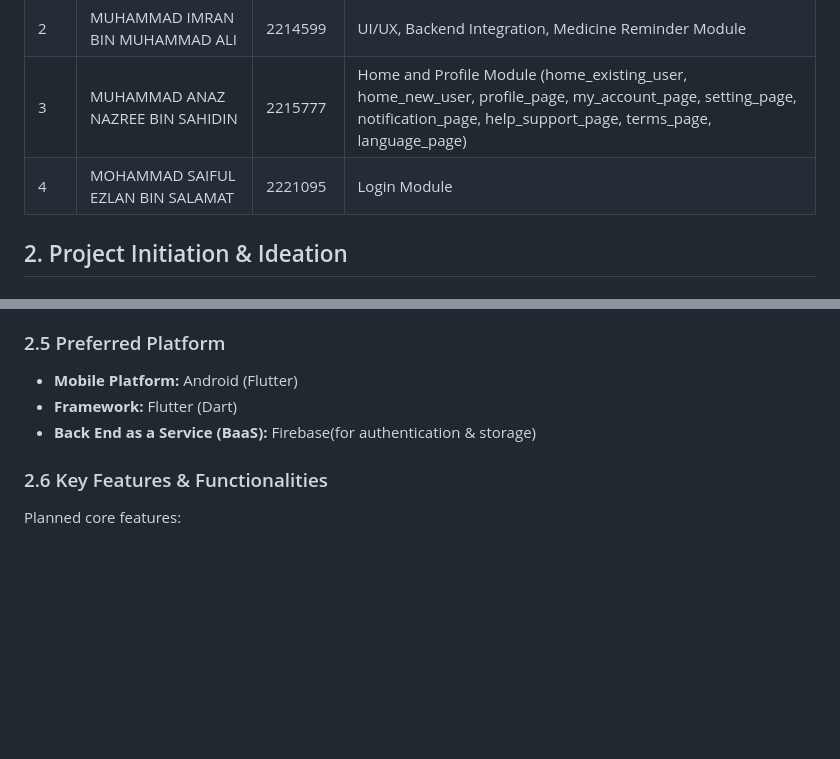
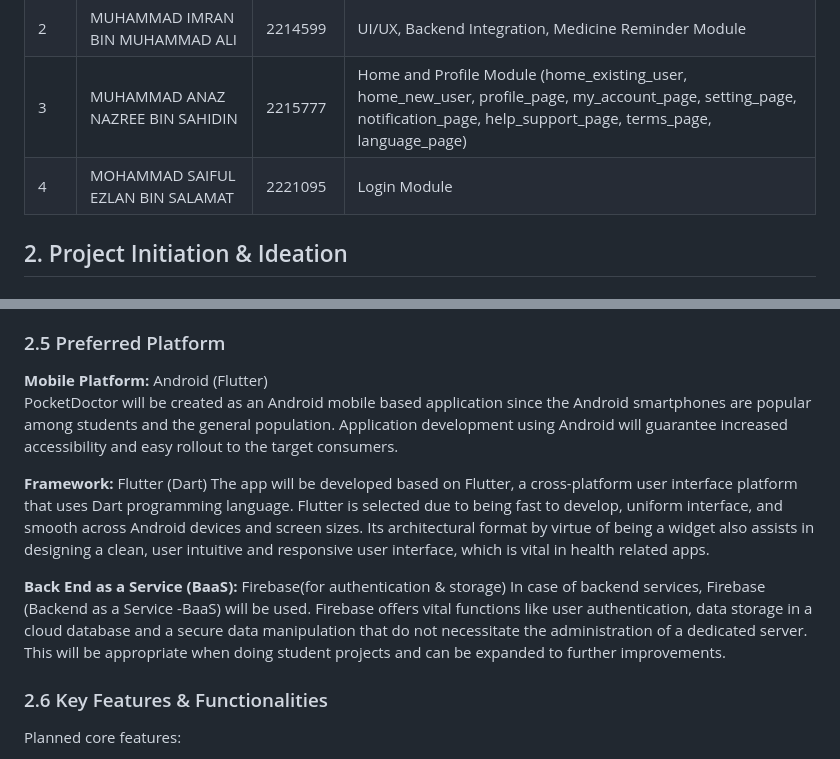
Before and after one commit to jackyrew/Pocket-Doctor, a Markdown page: README.md, 2 parts joined by grey strips. Rendered like a GitHub page; blank space fills up the shorter version.

Commit message:
updated 2.5 giving brief explaination for each
Expanded details on the Login Module and clarified project platform and framework information.

```diff
--- a/README.md
+++ b/README.md
@@ -12,7 +12,7 @@ Group Name: United
 | 1   | MUHAMMAD AFIQ HAMIZAN BIN HAMDAN | 2218411 | Group Leader, Backend Integration, UI/UX, Chatbot Module|
 | 2   | MUHAMMAD IMRAN BIN MUHAMMAD ALI | 2214599 | UI/UX, Backend Integration, Medicine Reminder Module |         |
 | 3   | MUHAMMAD ANAZ NAZREE BIN SAHIDIN | 2215777 |Home and Profile Module (home_existing_user, home_new_user, profile_page, my_account_page, setting_page, notification_page, help_support_page, terms_page, language_page) |
-| 4   | MOHAMMAD SAIFUL EZLAN BIN SALAMAT | 2221095 | Login Module  |
+| 4   | MOHAMMAD SAIFUL EZLAN BIN SALAMAT | 2221095 | Login Module  | ( login_page, signup_page, welcome_page, logic_page, loading_page) |
 
 ## 2. Project Initiation & Ideation
 
@@ -47,9 +47,14 @@ The main objectives of **PocketDoctor** are:
 
 ### 2.5 Preferred Platform
 
-- **Mobile Platform:** Android (Flutter)
-- **Framework:** Flutter (Dart)
-- **Back End as a Service (BaaS):** Firebase(for authentication & storage)
+**Mobile Platform:** Android (Flutter)
+PocketDoctor will be created as an Android mobile based application since the Android smartphones are popular among students and the general population. Application development using Android will guarantee increased accessibility and easy rollout to the target consumers.
+
+**Framework:** Flutter (Dart)
+The app will be developed based on Flutter, a cross-platform user interface platform that uses Dart programming language. Flutter is selected due to being fast to develop, uniform interface, and smooth across Android devices and screen sizes. Its architectural format by virtue of being a widget also assists in designing a clean, user intuitive and responsive user interface, which is vital in health related apps.
+
+**Back End as a Service (BaaS):** Firebase(for authentication & storage)
+In case of backend services, Firebase (Backend as a Service -BaaS) will be used. Firebase offers vital functions like user authentication, data storage in a cloud database and a secure data manipulation that do not necessitate the administration of a dedicated server. This will be appropriate when doing student projects and can be expanded to further improvements.
 
 ### 2.6 Key Features & Functionalities
 
```
